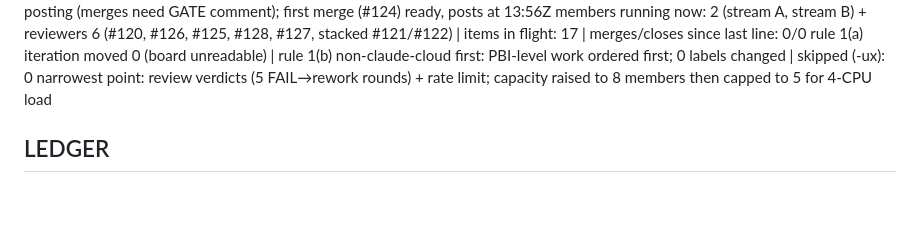
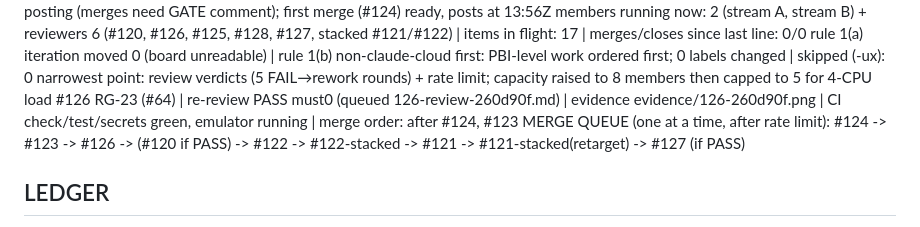
Before and after one commit to kouiso/r2-gallery, a Markdown page: lane-notes.md, the part around the change. GitHub-like rendering; blank space fills up the shorter version.

Commit message:
chore: #126 pass, merge queue

```diff
--- a/lane-notes.md
+++ b/lane-notes.md
@@ -78,6 +78,8 @@ HOUR 2026-11-14T13:08:55Z | merged 0 | closed 0 | output 0 | open PR 3->13 (r2-g
   members running now: 2 (stream A, stream B) + reviewers 6 (#120, #126, #125, #128, #127, stacked #121/#122) | items in flight: 17 | merges/closes since last line: 0/0
   rule 1(a) iteration moved 0 (board unreadable) | rule 1(b) non-claude-cloud first: PBI-level work ordered first; 0 labels changed | skipped (-ux): 0
   narrowest point: review verdicts (5 FAIL→rework rounds) + rate limit; capacity raised to 8 members then capped to 5 for 4-CPU load
+#126 RG-23 (#64) | re-review PASS must0 (queued 126-review-260d90f.md) | evidence evidence/126-260d90f.png | CI check/test/secrets green, emulator running | merge order: after #124, #123
+MERGE QUEUE (one at a time, after rate limit): #124 -> #123 -> #126 -> (#120 if PASS) -> #122 -> #122-stacked -> #121 -> #121-stacked(retarget) -> #127 (if PASS)
 
 ## LEDGER
 (from packet; owner col of RG-17..23, RG-26 read as agent per plan.md:98 — packet 2-1)
```
